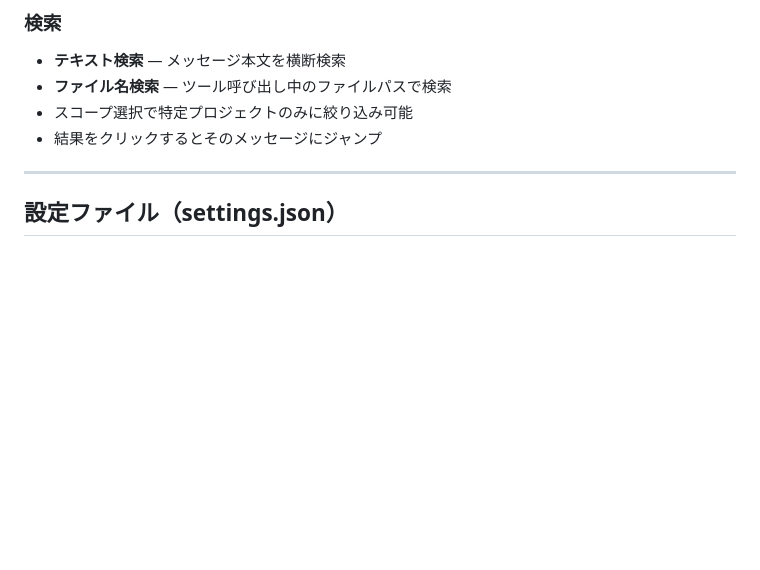
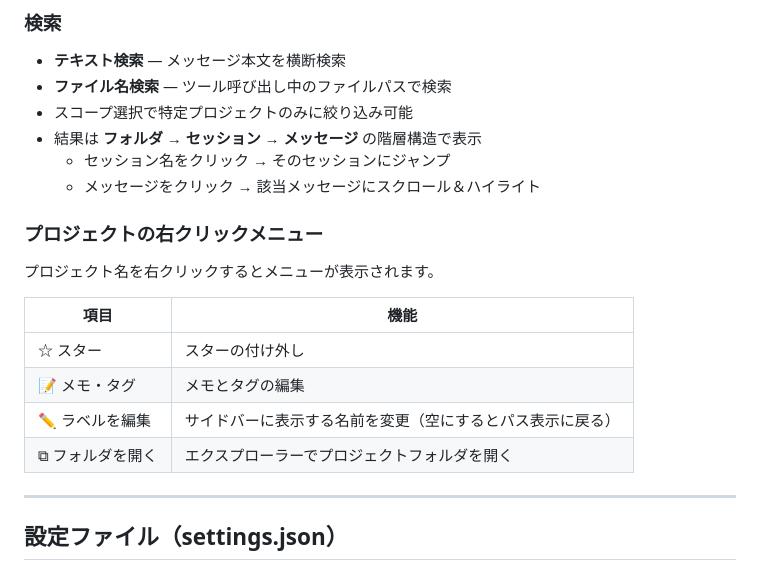
Before and after one commit to lancard-aikawa/ClaudeHistoryViewer, a Markdown page: README.md, the part around the change. Drawn GitHub-style; blank space fills up the shorter version.

Commit message:
README更新：検索の階層表示とプロジェクト右クリックメニューを追記
Co-Authored-By: Claude Sonnet 4.6 <noreply@anthropic.com>

```diff
--- a/README.md
+++ b/README.md
@@ -149,7 +149,20 @@ python claude_chat_viewer.py --no-browser
 - **テキスト検索** — メッセージ本文を横断検索
 - **ファイル名検索** — ツール呼び出し中のファイルパスで検索
 - スコープ選択で特定プロジェクトのみに絞り込み可能
-- 結果をクリックするとそのメッセージにジャンプ
+- 結果は **フォルダ → セッション → メッセージ** の階層構造で表示
+  - セッション名をクリック → そのセッションにジャンプ
+  - メッセージをクリック → 該当メッセージにスクロール＆ハイライト
+
+### プロジェクトの右クリックメニュー
+
+プロジェクト名を右クリックするとメニューが表示されます。
+
+| 項目 | 機能 |
+|---|---|
+| ☆ スター | スターの付け外し |
+| 📝 メモ・タグ | メモとタグの編集 |
+| ✏️ ラベルを編集 | サイドバーに表示する名前を変更（空にするとパス表示に戻る） |
+| ⧉ フォルダを開く | エクスプローラーでプロジェクトフォルダを開く |
 
 ---
 
```
